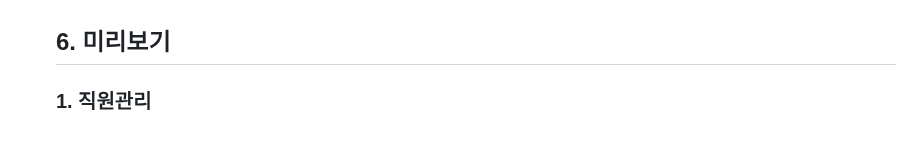
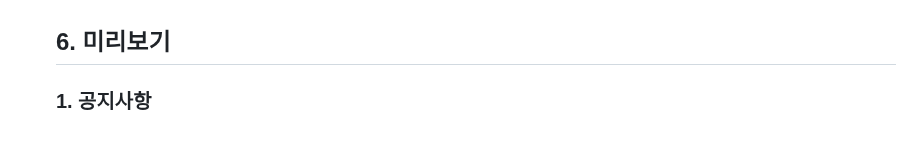
Before and after one commit to Guinsu/GDJ80-TeamB-topaz, a Markdown page: README.md, the part around one of its changes. Rendered like a GitHub page.

```diff
--- a/README.md
+++ b/README.md
@@ -100,5 +100,5 @@
   -
   ## 6. 미리보기
 
-  ### 1. 직원관리
+  ### 1. 공지사항
   <p align="center>
```
Also changed, not shown: other parts of README.md (+1 -1 lines).
